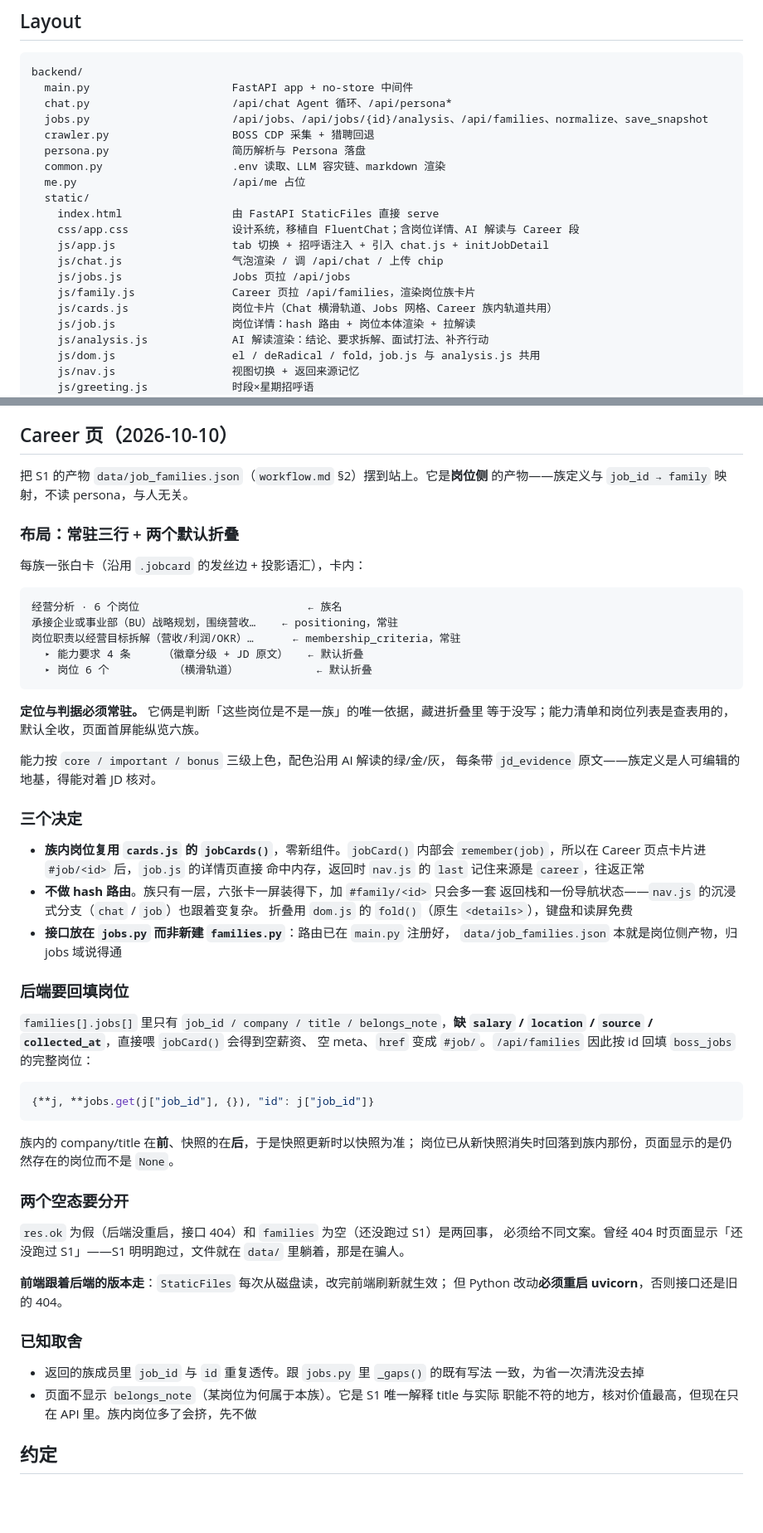
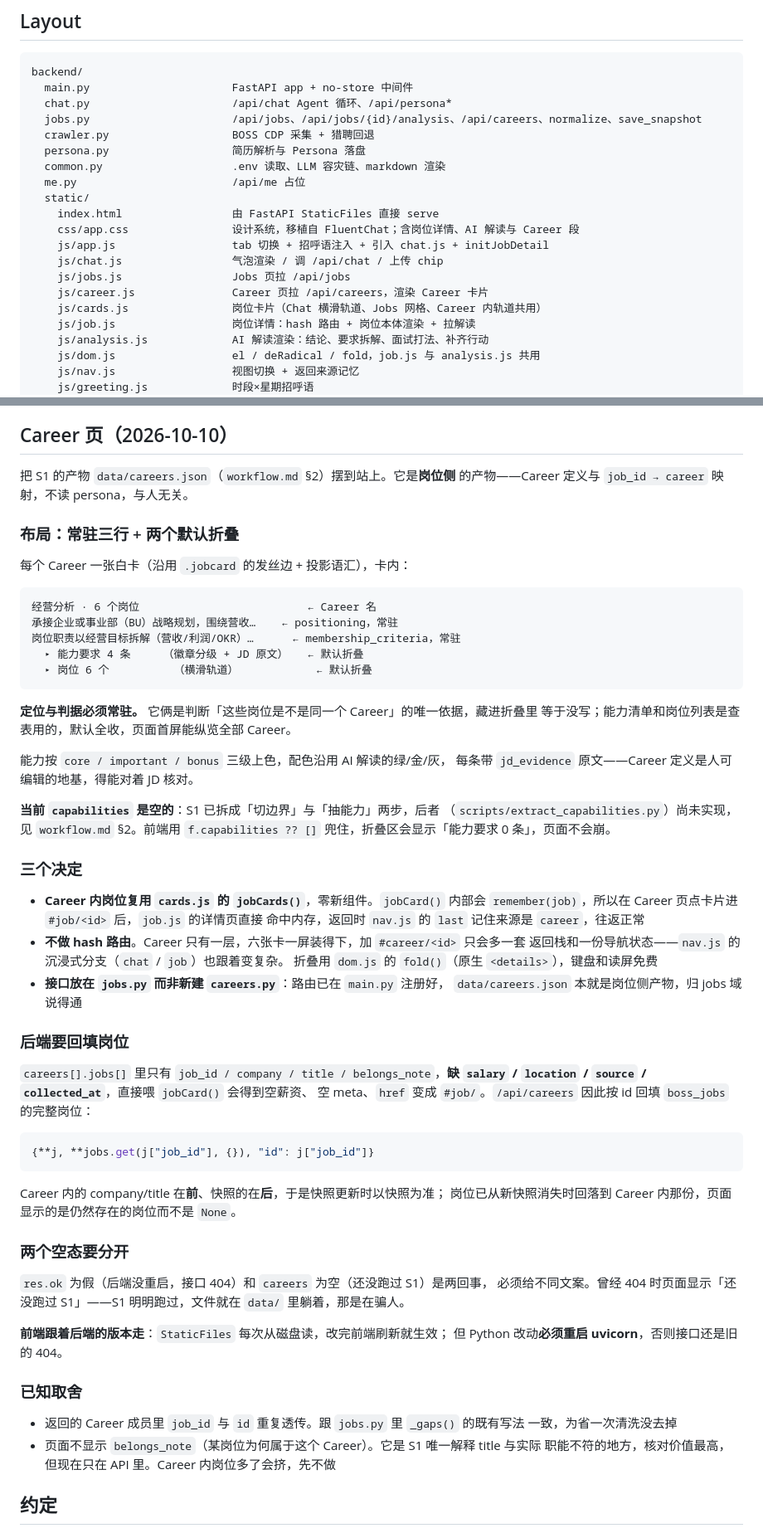
Before and after one commit to LeiChen9/Argus, a Markdown page: tech_doc.md, 2 parts joined by grey strips. Shown at 83% size. GitHub-like rendering; blank space fills up the shorter version.

````diff
--- a/tech_doc.md
+++ b/tech_doc.md
@@ -40,7 +40,7 @@ Last updated: 2026-10-09
 backend/
   main.py                      FastAPI app + no-store 中间件
   chat.py                      /api/chat Agent 循环、/api/persona*
-  jobs.py                      /api/jobs、/api/jobs/{id}/analysis、/api/families、normalize、save_snapshot
+  jobs.py                      /api/jobs、/api/jobs/{id}/analysis、/api/careers、normalize、save_snapshot
   crawler.py                   BOSS CDP 采集 + 猎聘回退
   persona.py                   简历解析与 Persona 落盘
   common.py                    .env 读取、LLM 容灾链、markdown 渲染
@@ -51,8 +51,8 @@ backend/
     js/app.js                  tab 切换 + 招呼语注入 + 引入 chat.js + initJobDetail
     js/chat.js                 气泡渲染 / 调 /api/chat / 上传 chip
     js/jobs.js                 Jobs 页拉 /api/jobs
-    js/family.js               Career 页拉 /api/families，渲染岗位族卡片
-    js/cards.js                岗位卡片（Chat 横滑轨道、Jobs 网格、Career 族内轨道共用）
+    js/career.js               Career 页拉 /api/careers，渲染 Career 卡片
+    js/cards.js                岗位卡片（Chat 横滑轨道、Jobs 网格、Career 内轨道共用）
     js/job.js                  岗位详情：hash 路由 + 岗位本体渲染 + 拉解读
     js/analysis.js             AI 解读渲染：结论、要求拆解、面试打法、补齐行动
     js/dom.js                  el / deRadical / fold，job.js 与 analysis.js 共用
@@ -334,54 +334,58 @@ pkill -f "scripts/watchdog.sh"                            # 停
 
 ## Career 页（2026-10-10）
 
-把 S1 的产物 `data/job_families.json`（`workflow.md` §2）摆到站上。它是**岗位侧**
-的产物——族定义与 `job_id → family` 映射，不读 persona，与人无关。
+把 S1 的产物 `data/careers.json`（`workflow.md` §2）摆到站上。它是**岗位侧**
+的产物——Career 定义与 `job_id → career` 映射，不读 persona，与人无关。
 
 ### 布局：常驻三行 + 两个默认折叠
 
-每族一张白卡（沿用 `.jobcard` 的发丝边 + 投影语汇），卡内：
+每个 Career 一张白卡（沿用 `.jobcard` 的发丝边 + 投影语汇），卡内：
 
 ```text
-经营分析 · 6 个岗位                          ← 族名
+经营分析 · 6 个岗位                          ← Career 名
 承接企业或事业部（BU）战略规划，围绕营收…    ← positioning，常驻
 岗位职责以经营目标拆解（营收/利润/OKR）…      ← membership_criteria，常驻
   ▸ 能力要求 4 条     （徽章分级 + JD 原文）   ← 默认折叠
   ▸ 岗位 6 个          （横滑轨道）            ← 默认折叠
 ```
 
-**定位与判据必须常驻。** 它俩是判断「这些岗位是不是一族」的唯一依据，藏进折叠里
-等于没写；能力清单和岗位列表是查表用的，默认全收，页面首屏能纵览六族。
+**定位与判据必须常驻。** 它俩是判断「这些岗位是不是同一个 Career」的唯一依据，藏进折叠里
+等于没写；能力清单和岗位列表是查表用的，默认全收，页面首屏能纵览全部 Career。
 
 能力按 `core / important / bonus` 三级上色，配色沿用 AI 解读的绿/金/灰，
-每条带 `jd_evidence` 原文——族定义是人可编辑的地基，得能对着 JD 核对。
+每条带 `jd_evidence` 原文——Career 定义是人可编辑的地基，得能对着 JD 核对。
+
+**当前 `capabilities` 是空的**：S1 已拆成「切边界」与「抽能力」两步，后者
+（`scripts/extract_capabilities.py`）尚未实现，见 `workflow.md` §2。前端用
+`f.capabilities ?? []` 兜住，折叠区会显示「能力要求 0 条」，页面不会崩。
 
 ### 三个决定
 
-- **族内岗位复用 `cards.js` 的 `jobCards()`**，零新组件。`jobCard()` 内部会
+- **Career 内岗位复用 `cards.js` 的 `jobCards()`**，零新组件。`jobCard()` 内部会
   `remember(job)`，所以在 Career 页点卡片进 `#job/<id>` 后，`job.js` 的详情页直接
   命中内存，返回时 `nav.js` 的 `last` 记住来源是 `career`，往返正常
-- **不做 hash 路由**。族只有一层，六张卡一屏装得下，加 `#family/<id>` 只会多一套
+- **不做 hash 路由**。Career 只有一层，六张卡一屏装得下，加 `#career/<id>` 只会多一套
   返回栈和一份导航状态——`nav.js` 的沉浸式分支（`chat` / `job`）也跟着变复杂。
   折叠用 `dom.js` 的 `fold()`（原生 `<details>`），键盘和读屏免费
-- **接口放在 `jobs.py` 而非新建 `families.py`**：路由已在 `main.py` 注册好，
-  `data/job_families.json` 本就是岗位侧产物，归 jobs 域说得通
+- **接口放在 `jobs.py` 而非新建 `careers.py`**：路由已在 `main.py` 注册好，
+  `data/careers.json` 本就是岗位侧产物，归 jobs 域说得通
 
 ### 后端要回填岗位
 
-`families[].jobs[]` 里只有 `job_id / company / title / belongs_note`，**缺
+`careers[].jobs[]` 里只有 `job_id / company / title / belongs_note`，**缺
 `salary` / `location` / `source` / `collected_at`**，直接喂 `jobCard()` 会得到空薪资、
-空 meta、`href` 变成 `#job/`。`/api/families` 因此按 id 回填 `boss_jobs` 的完整岗位：
+空 meta、`href` 变成 `#job/`。`/api/careers` 因此按 id 回填 `boss_jobs` 的完整岗位：
 
 ```python
 {**j, **jobs.get(j["job_id"], {}), "id": j["job_id"]}
 ```
 
-族内的 company/title 在**前**、快照的在**后**，于是快照更新时以快照为准；
-岗位已从新快照消失时回落到族内那份，页面显示的是仍然存在的岗位而不是 `None`。
+Career 内的 company/title 在**前**、快照的在**后**，于是快照更新时以快照为准；
+岗位已从新快照消失时回落到 Career 内那份，页面显示的是仍然存在的岗位而不是 `None`。
 
 ### 两个空态要分开
 
-`res.ok` 为假（后端没重启，接口 404）和 `families` 为空（还没跑过 S1）是两回事，
+`res.ok` 为假（后端没重启，接口 404）和 `careers` 为空（还没跑过 S1）是两回事，
 必须给不同文案。曾经 404 时页面显示「还没跑过 S1」——S1 明明跑过，文件就在
 `data/` 里躺着，那是在骗人。
 
@@ -390,10 +394,10 @@ pkill -f "scripts/watchdog.sh"                            # 停
 
 ### 已知取舍
 
-- 返回的族成员里 `job_id` 与 `id` 重复透传。跟 `jobs.py` 里 `_gaps()` 的既有写法
+- 返回的 Career 成员里 `job_id` 与 `id` 重复透传。跟 `jobs.py` 里 `_gaps()` 的既有写法
   一致，为省一次清洗没去掉
-- 页面不显示 `belongs_note`（某岗位为何属于本族）。它是 S1 唯一解释 title 与实际
-  职能不符的地方，核对价值最高，但现在只在 API 里。族内岗位多了会挤，先不做
+- 页面不显示 `belongs_note`（某岗位为何属于这个 Career）。它是 S1 唯一解释 title 与实际
+  职能不符的地方，核对价值最高，但现在只在 API 里。Career 内岗位多了会挤，先不做
 
 ## 约定
 
````
Also changed, not shown: other parts of tech_doc.md (+1 -1 lines), workflow.md (+33 -27 lines).
